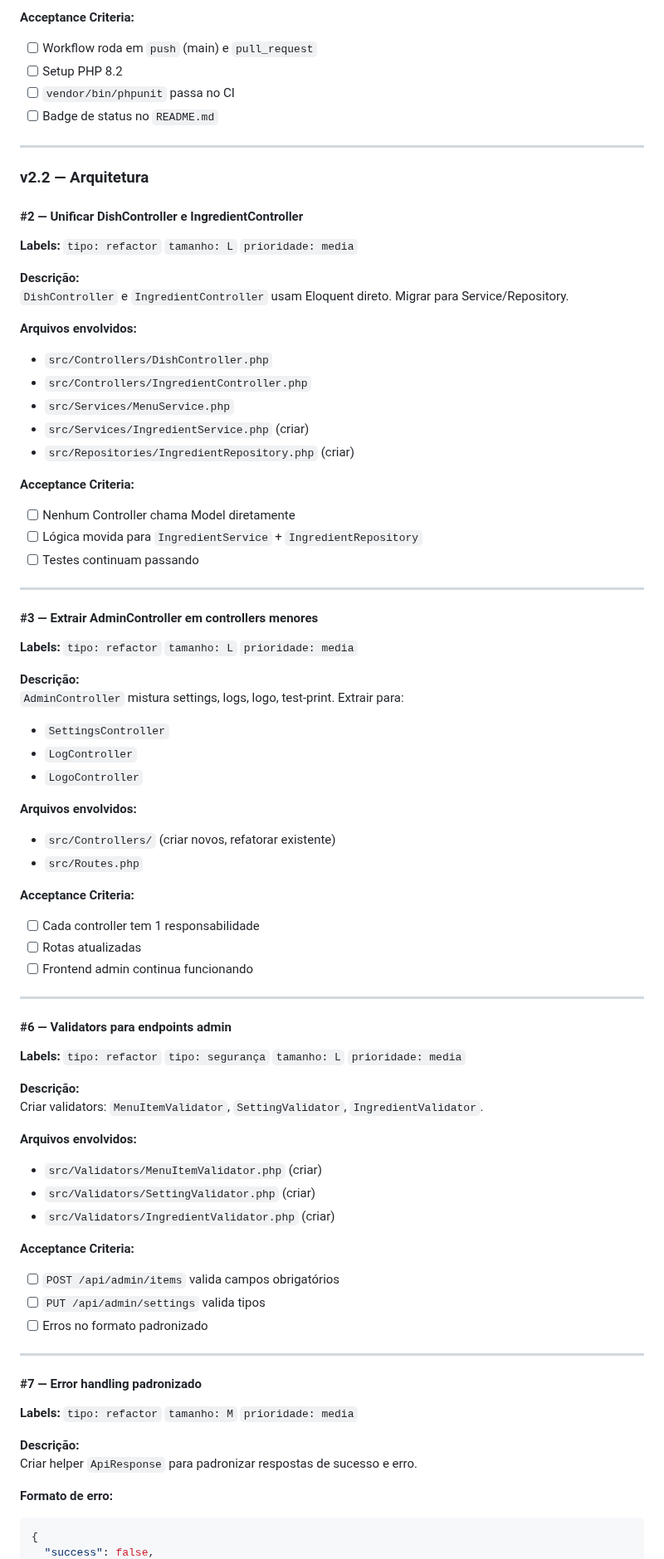
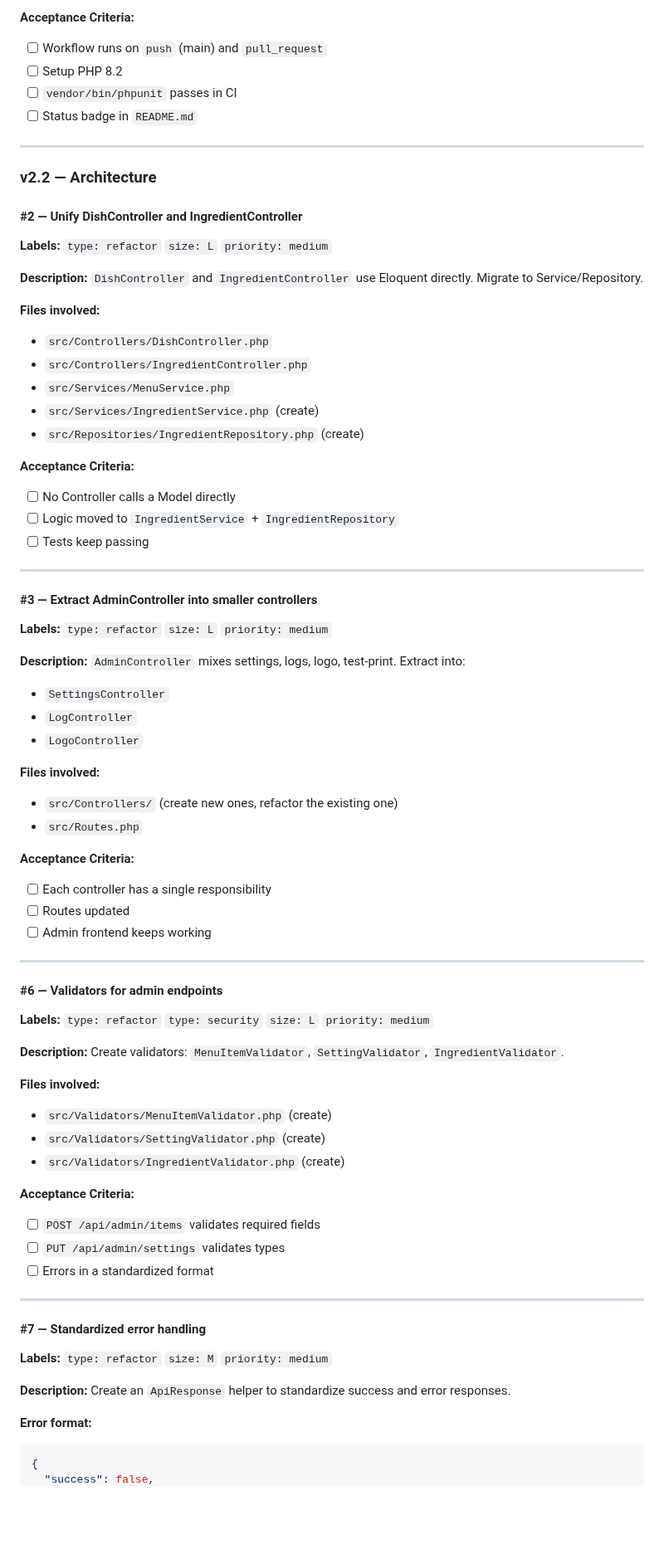
Before and after one commit to FocusEvenGitHub/GastroFlow, a Markdown page: docs/ROADMAP.md, the part around one of its changes. Shown at 83% size. Drawn GitHub-style; blank space fills up the shorter version.

````diff
--- a/docs/ROADMAP.md
+++ b/docs/ROADMAP.md
@@ -164,83 +164,83 @@ Pipeline mínima: `composer install` → `phpunit`.
 
 **Acceptance Criteria:**
-- [ ] Workflow roda em `push` (main) e `pull_request`
+- [ ] Workflow runs on `push` (main) and `pull_request`
 - [ ] Setup PHP 8.2
-- [ ] `vendor/bin/phpunit` passa no CI
-- [ ] Badge de status no `README.md`
+- [ ] `vendor/bin/phpunit` passes in CI
+- [ ] Status badge in `README.md`
 
 ---
 
-### v2.2 — Arquitetura
+### v2.2 — Architecture
 
-#### #2 — Unificar DishController e IngredientController
+#### #2 — Unify DishController and IngredientController
 
-**Labels:** `tipo: refactor` `tamanho: L` `prioridade: media`
+**Labels:** `type: refactor` `size: L` `priority: medium`
 
-**Descrição:**
-`DishController` e `IngredientController` usam Eloquent direto. Migrar para Service/Repository.
+**Description:**
+`DishController` and `IngredientController` use Eloquent directly. Migrate to Service/Repository.
 
-**Arquivos envolvidos:**
+**Files involved:**
 - `src/Controllers/DishController.php`
 - `src/Controllers/IngredientController.php`
 - `src/Services/MenuService.php`
-- `src/Services/IngredientService.php` (criar)
-- `src/Repositories/IngredientRepository.php` (criar)
+- `src/Services/IngredientService.php` (create)
+- `src/Repositories/IngredientRepository.php` (create)
 
 **Acceptance Criteria:**
-- [ ] Nenhum Controller chama Model diretamente
-- [ ] Lógica movida para `IngredientService` + `IngredientRepository`
-- [ ] Testes continuam passando
+- [ ] No Controller calls a Model directly
+- [ ] Logic moved to `IngredientService` + `IngredientRepository`
+- [ ] Tests keep passing
 
 ---
 
-#### #3 — Extrair AdminController em controllers menores
+#### #3 — Extract AdminController into smaller controllers
 
-**Labels:** `tipo: refactor` `tamanho: L` `prioridade: media`
+**Labels:** `type: refactor` `size: L` `priority: medium`
 
-**Descrição:**
-`AdminController` mistura settings, logs, logo, test-print. Extrair para:
+**Description:**
+`AdminController` mixes settings, logs, logo, test-print. Extract into:
 - `SettingsController`
 - `LogController`
 - `LogoController`
 
-**Arquivos envolvidos:**
-- `src/Controllers/` (criar novos, refatorar existente)
+**Files involved:**
+- `src/Controllers/` (create new ones, refactor the existing one)
 - `src/Routes.php`
 
 **Acceptance Criteria:**
-- [ ] Cada controller tem 1 responsabilidade
-- [ ] Rotas atualizadas
-- [ ] Frontend admin continua funcionando
+- [ ] Each controller has a single responsibility
+- [ ] Routes updated
+- [ ] Admin frontend keeps working
 
 ---
 
-#### #6 — Validators para endpoints admin
+#### #6 — Validators for admin endpoints
 
-**Labels:** `tipo: refactor` `tipo: segurança` `tamanho: L` `prioridade: media`
+**Labels:** `type: refactor` `type: security` `size: L` `priority: medium`
 
-**Descrição:**
-Criar validators: `MenuItemValidator`, `SettingValidator`, `IngredientValidator`.
+**Description:**
+Create validators: `MenuItemValidator`, `SettingValidator`, `IngredientValidator`.
 
-**Arquivos envolvidos:**
-- `src/Validators/MenuItemValidator.php` (criar)
-- `src/Validators/SettingValidator.php` (criar)
-- `src/Validators/IngredientValidator.php` (criar)
+**Files involved:**
+- `src/Validators/MenuItemValidator.php` (create)
+- `src/Validators/SettingValidator.php` (create)
+- `src/Validators/IngredientValidator.php` (create)
 
 **Acceptance Criteria:**
-- [ ] `POST /api/admin/items` valida campos obrigatórios
-- [ ] `PUT /api/admin/settings` valida tipos
-- [ ] Erros no formato padronizado
+- [ ] `POST /api/admin/items` validates required fields
+- [ ] `PUT /api/admin/settings` validates types
+- [ ] Errors in a standardized format
 
 ---
 
-#### #7 — Error handling padronizado
+#### #7 — Standardized error handling
 
-**Labels:** `tipo: refactor` `tamanho: M` `prioridade: media`
+**Labels:** `type: refactor` `size: M` `priority: medium`
 
-**Descrição:**
-Criar helper `ApiResponse` para padronizar respostas de sucesso e erro.
+**Description:**
+Create an `ApiResponse` helper to standardize success and error responses.
 
-**Formato de erro:**
+**Error format:**
 ```json
 {
   "success": false,
````
Also changed, not shown: other parts of docs/ROADMAP.md (+166 -166 lines), docs/COMMIT_CONVENTION.md (+70 -68 lines).
